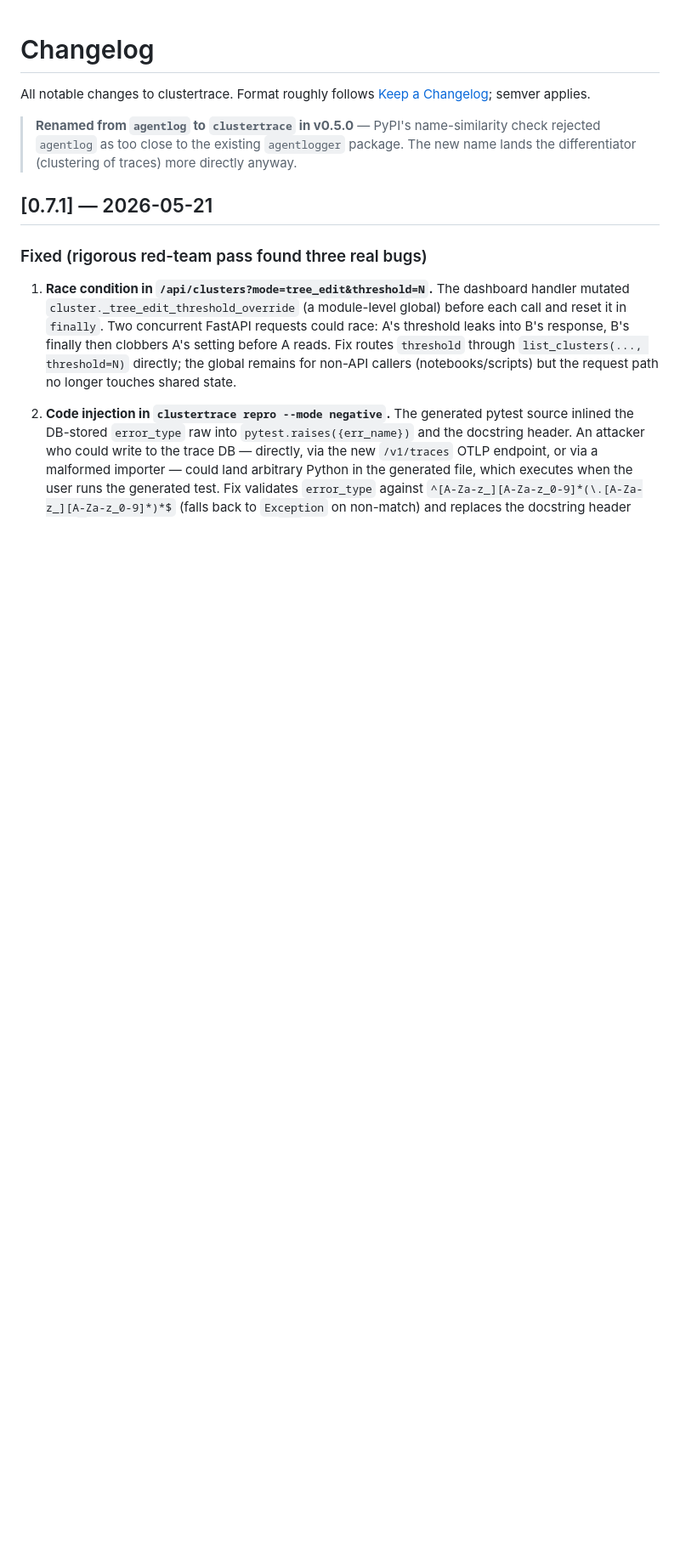
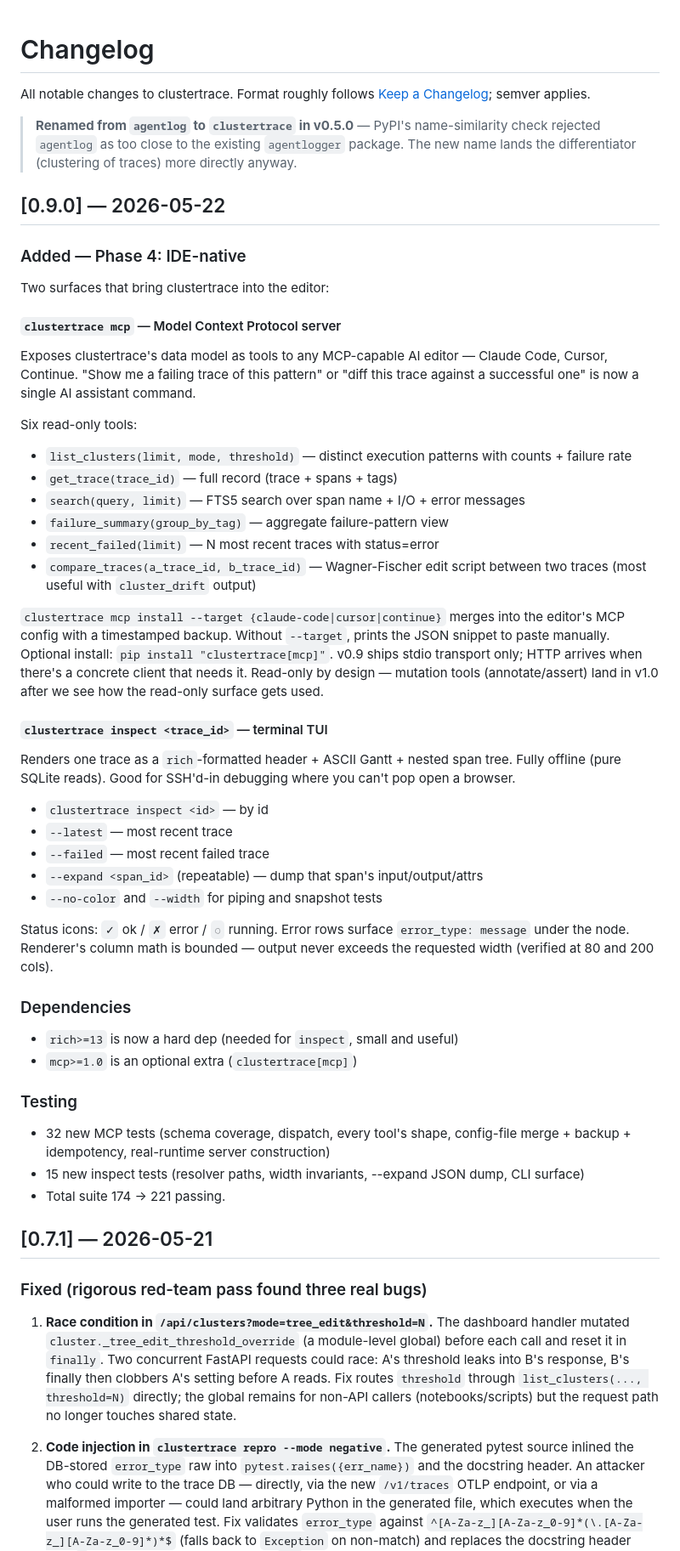
Before and after one commit to harrywinter06-code/clustertrace, a Markdown page: CHANGELOG.md, the part around the change. Shown at 85% size. Rendered like a GitHub page; blank space fills up the shorter version.

```diff
--- a/CHANGELOG.md
+++ b/CHANGELOG.md
@@ -3,6 +3,48 @@
 All notable changes to clustertrace. Format roughly follows [Keep a Changelog](https://keepachangelog.com/en/1.1.0/); semver applies.
 
 > **Renamed from `agentlog` to `clustertrace` in v0.5.0** — PyPI's name-similarity check rejected `agentlog` as too close to the existing `agentlogger` package. The new name lands the differentiator (clustering of traces) more directly anyway.
+
+## [0.9.0] — 2026-05-22
+
+### Added — Phase 4: IDE-native
+
+Two surfaces that bring clustertrace into the editor:
+
+#### `clustertrace mcp` — Model Context Protocol server
+
+Exposes clustertrace's data model as tools to any MCP-capable AI editor — Claude Code, Cursor, Continue. "Show me a failing trace of this pattern" or "diff this trace against a successful one" is now a single AI assistant command.
+
+Six read-only tools:
+
+- `list_clusters(limit, mode, threshold)` — distinct execution patterns with counts + failure rate
+- `get_trace(trace_id)` — full record (trace + spans + tags)
+- `search(query, limit)` — FTS5 search over span name + I/O + error messages
+- `failure_summary(group_by_tag)` — aggregate failure-pattern view
+- `recent_failed(limit)` — N most recent traces with status=error
+- `compare_traces(a_trace_id, b_trace_id)` — Wagner-Fischer edit script between two traces (most useful with `cluster_drift` output)
+
+`clustertrace mcp install --target {claude-code|cursor|continue}` merges into the editor's MCP config with a timestamped backup. Without `--target`, prints the JSON snippet to paste manually. Optional install: `pip install "clustertrace[mcp]"`. v0.9 ships stdio transport only; HTTP arrives when there's a concrete client that needs it. Read-only by design — mutation tools (annotate/assert) land in v1.0 after we see how the read-only surface gets used.
+
+#### `clustertrace inspect <trace_id>` — terminal TUI
+
+Renders one trace as a `rich`-formatted header + ASCII Gantt + nested span tree. Fully offline (pure SQLite reads). Good for SSH'd-in debugging where you can't pop open a browser.
+
+- `clustertrace inspect <id>` — by id
+- `--latest` — most recent trace
+- `--failed` — most recent failed trace
+- `--expand <span_id>` (repeatable) — dump that span's input/output/attrs
+- `--no-color` and `--width` for piping and snapshot tests
+
+Status icons: `✓` ok / `✗` error / `◌` running. Error rows surface `error_type: message` under the node. Renderer's column math is bounded — output never exceeds the requested width (verified at 80 and 200 cols).
+
+### Dependencies
+- `rich>=13` is now a hard dep (needed for `inspect`, small and useful)
+- `mcp>=1.0` is an optional extra (`clustertrace[mcp]`)
+
+### Testing
+- 32 new MCP tests (schema coverage, dispatch, every tool's shape, config-file merge + backup + idempotency, real-runtime server construction)
+- 15 new inspect tests (resolver paths, width invariants, --expand JSON dump, CLI surface)
+- Total suite 174 → 221 passing.
 
 ## [0.7.1] — 2026-05-21
 
```
Also changed, not shown: README.md (+44 -0 lines), STATUS.md (+1 -0 lines).
